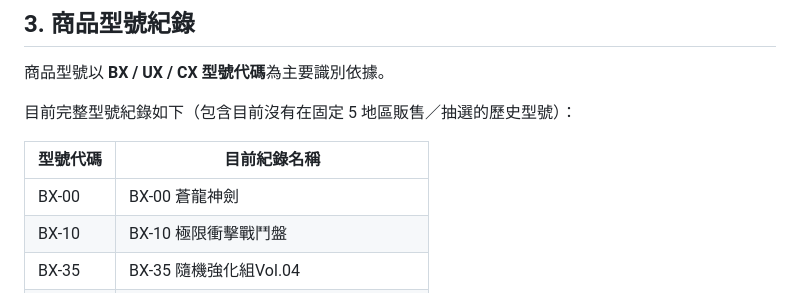
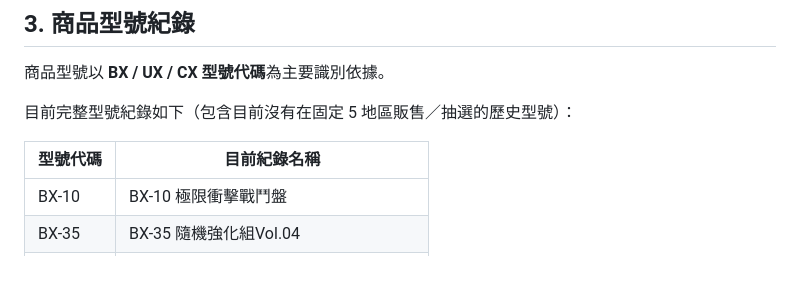
Before and after one commit to YuhangKuo/funbox-line, a Markdown page: RULES.md, the part around the change. Rendered like a GitHub page; blank space fills up the shorter version.

```diff
--- a/RULES.md
+++ b/RULES.md
@@ -40,7 +40,6 @@ GitHub：
 
 | 型號代碼 | 目前紀錄名稱 |
 |---|---|
-| BX-00 | BX-00 蒼龍神劍 |
 | BX-10 | BX-10 極限衝擊戰鬥盤 |
 | BX-35 | BX-35 隨機強化組Vol.04 |
 | UX-15 | UX-15 鮫鯊狂鱗改造組 |
```
